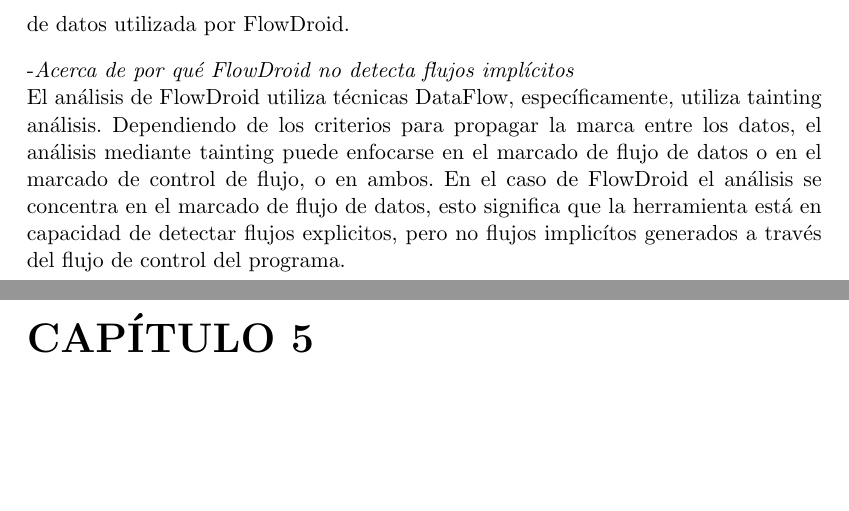
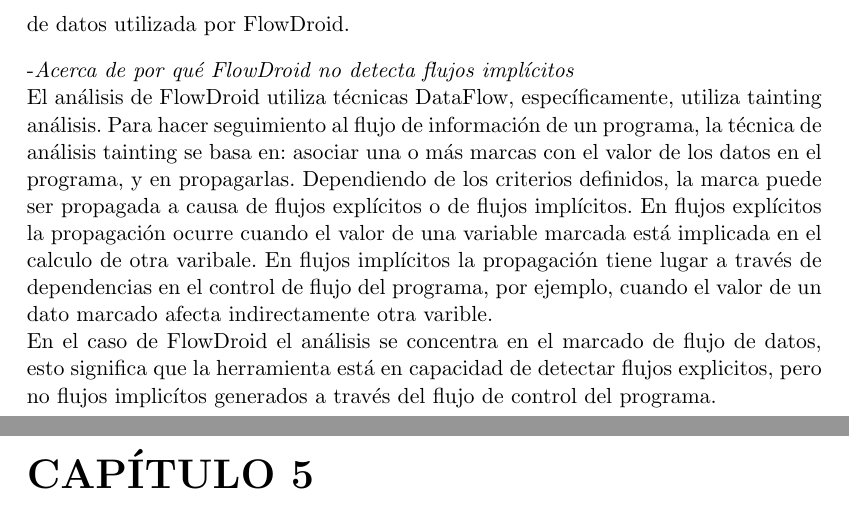
Before and after one commit to h4d4/eule, a LaTeX thesis (ThesisII/src/document.tex, which reads ThesisII/src/evaluacion.tex): two parts of pages 32 and 33 of 36, joined at a grey line, cut so that both start at the same text, the shorter picture padded with empty space. Compiled offline with pdfLaTeX.

Commit message:
add content explanation for FlowDroid

```diff
--- a/ThesisII/src/evaluacion.tex
+++ b/ThesisII/src/evaluacion.tex
@@ -380,9 +380,16 @@
 
 -\textit{Acerca de por qué FlowDroid no detecta flujos implícitos}\newline
 El análisis de FlowDroid utiliza técnicas DataFlow, específicamente, utiliza
-tainting análisis. Dependiendo de los criterios para propagar la marca entre los
-datos, el análisis mediante tainting puede enfocarse en el marcado de flujo de
-datos o en el marcado de control de flujo, o en ambos. En el caso de FlowDroid
-el análisis se concentra en el marcado de flujo de datos, esto significa que la
-herramienta está en capacidad de detectar flujos explicitos, pero no flujos
-implicítos generados a través del flujo de control del programa.
+tainting análisis. Para hacer seguimiento al flujo de información de un
+programa, la técnica de análisis tainting se basa en: asociar una o más marcas
+con el valor de los datos en el programa, y en propagarlas. Dependiendo de los
+criterios definidos, la marca puede ser propagada a causa de flujos explícitos o
+de flujos implícitos. En flujos explícitos la propagación ocurre cuando el
+valor de una variable marcada está implicada en el calculo de otra varibale. En
+flujos implícitos la propagación tiene lugar a través de dependencias en el
+control de flujo del programa, por ejemplo, cuando el valor de un dato marcado
+afecta indirectamente otra varible.\newline
+En el caso de FlowDroid el análisis se concentra en el marcado de flujo de
+datos, esto significa que la herramienta está en capacidad de detectar flujos
+explicitos, pero no flujos implicítos generados a través del flujo de control
+del programa.
```
Also changed, not shown: ThesisII/out/document.pdf.
